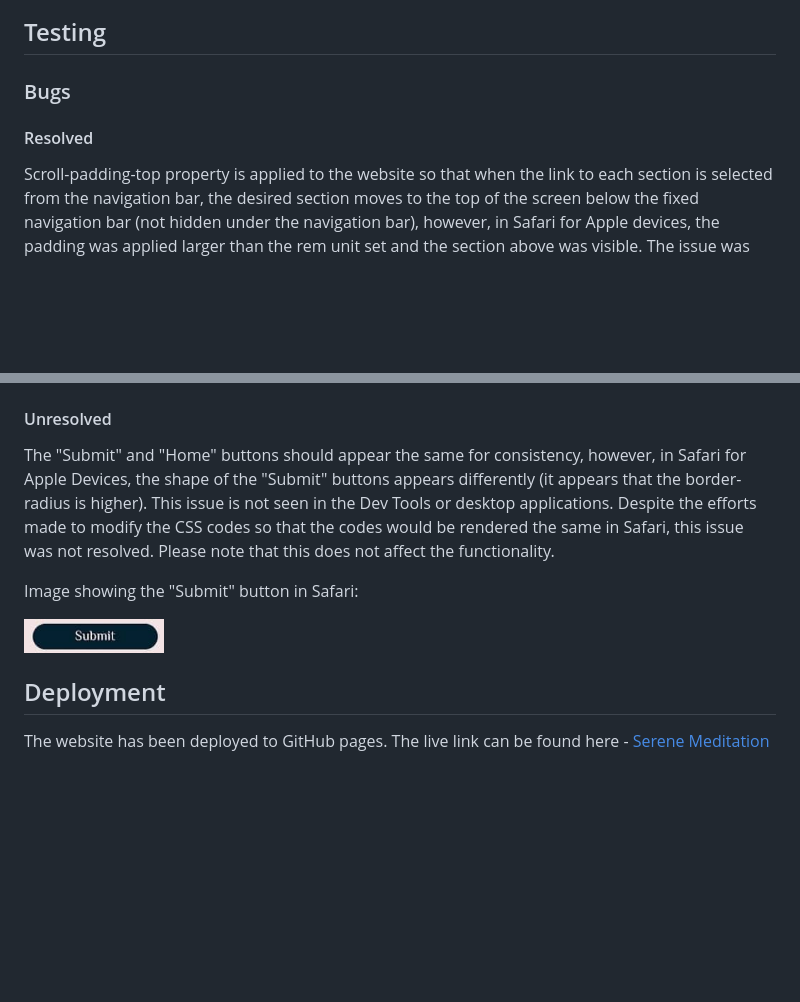
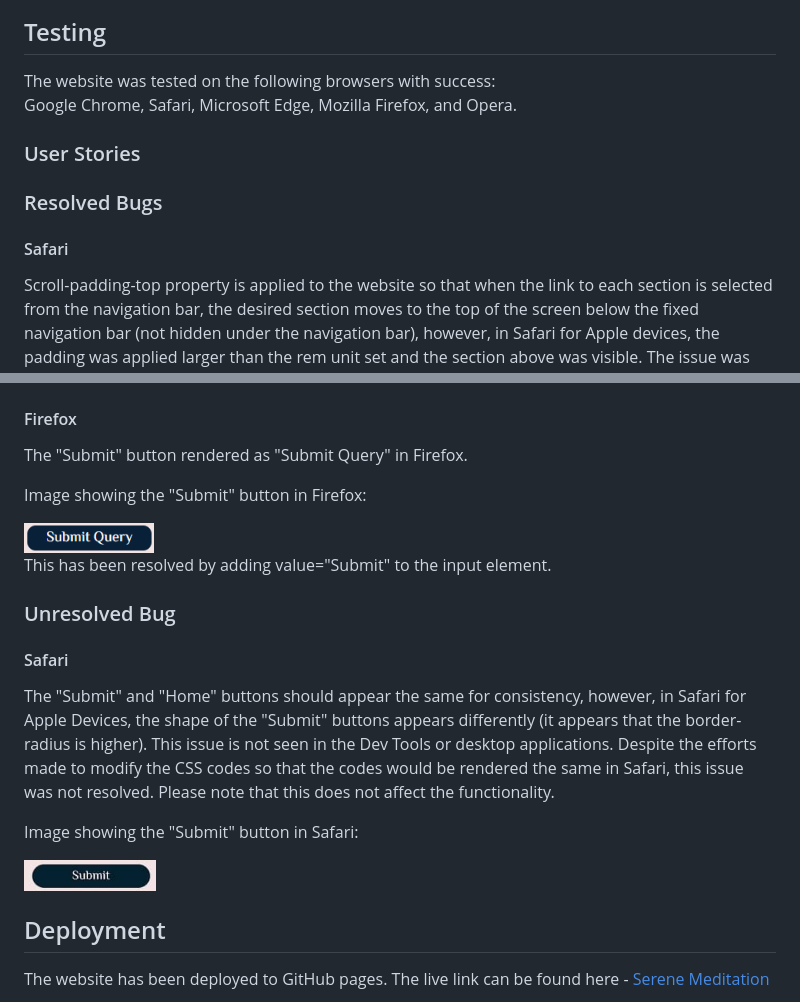
Before and after one commit to ShizukaDonaghue/serene-meditation, a Markdown page: README.md, 2 parts joined by grey strips. Rendered like a GitHub page; pictures changed too: docs/images/submit-button-firefox.png (added); blank space fills up the shorter version.

Commit message:
Add resolved bug for firefox to README.md

```diff
--- a/README.md
+++ b/README.md
@@ -166,9 +166,16 @@ When hovering over the "Home" button with the cursor, the cursor changes to the
 * [Grammarly](https://app.grammarly.com/) was used to fix grammatical errors across the project.
 
 ## Testing
+The website was tested on the following browsers with success:<br>
+    Google Chrome, Safari, Microsoft Edge, Mozilla Firefox, and Opera.
 
-### Bugs
-#### Resolved
+
+
+### User Stories
+
+
+### Resolved Bugs
+#### Safari
 Scroll-padding-top property is applied to the website so that when the link to each section is selected from the navigation bar, the desired section moves to the top of the screen below the fixed navigation bar (not hidden under the navigation bar), however, in Safari for Apple devices, the padding was applied larger than the rem unit set and the section above was visible. The issue was not seen in Chrome Dev Tools during the building process.
 
 The issue was resolved by changing the scroll-padding-top property from rem to px.
@@ -181,12 +188,25 @@ Image showing scroll-padding applied correctly after the fix:
 
 <img src="docs/images/scroll-padding-fixed.png" alt="Image showing scroll-padding-top after the fix" width=300/>
 
-#### Unresolved
+#### Firefox
+The "Submit" button rendered as "Submit Query" in Firefox.
+
+Image showing the "Submit" button in Firefox:
+
+<img src="docs/images/submit-button-firefox.png" alt="Image showing the submit button in Firefox" width=130>
+
+This has been resolved by adding value="Submit" to the input element.
+
+
+
+
+### Unresolved Bug
+#### Safari
 The "Submit" and "Home" buttons should appear the same for consistency, however, in Safari for Apple Devices, the shape of the "Submit" buttons appears differently (it appears that the border-radius is higher). This issue is not seen in the Dev Tools or desktop applications. Despite the efforts made to modify the CSS codes so that the codes would be rendered the same in Safari, this issue was not resolved. Please note that this does not affect the functionality.
 
 Image showing the "Submit" button in Safari:
 
-<img src="docs/images/submit-button-in-safari.jpg" alt="Image showing the submit button in Safari" width=140>
+<img src="docs/images/submit-button-in-safari.jpg" alt="Image showing the submit button in Safari" width=132>
 
 ## Deployment
 The website has been deployed to GitHub pages.
```
